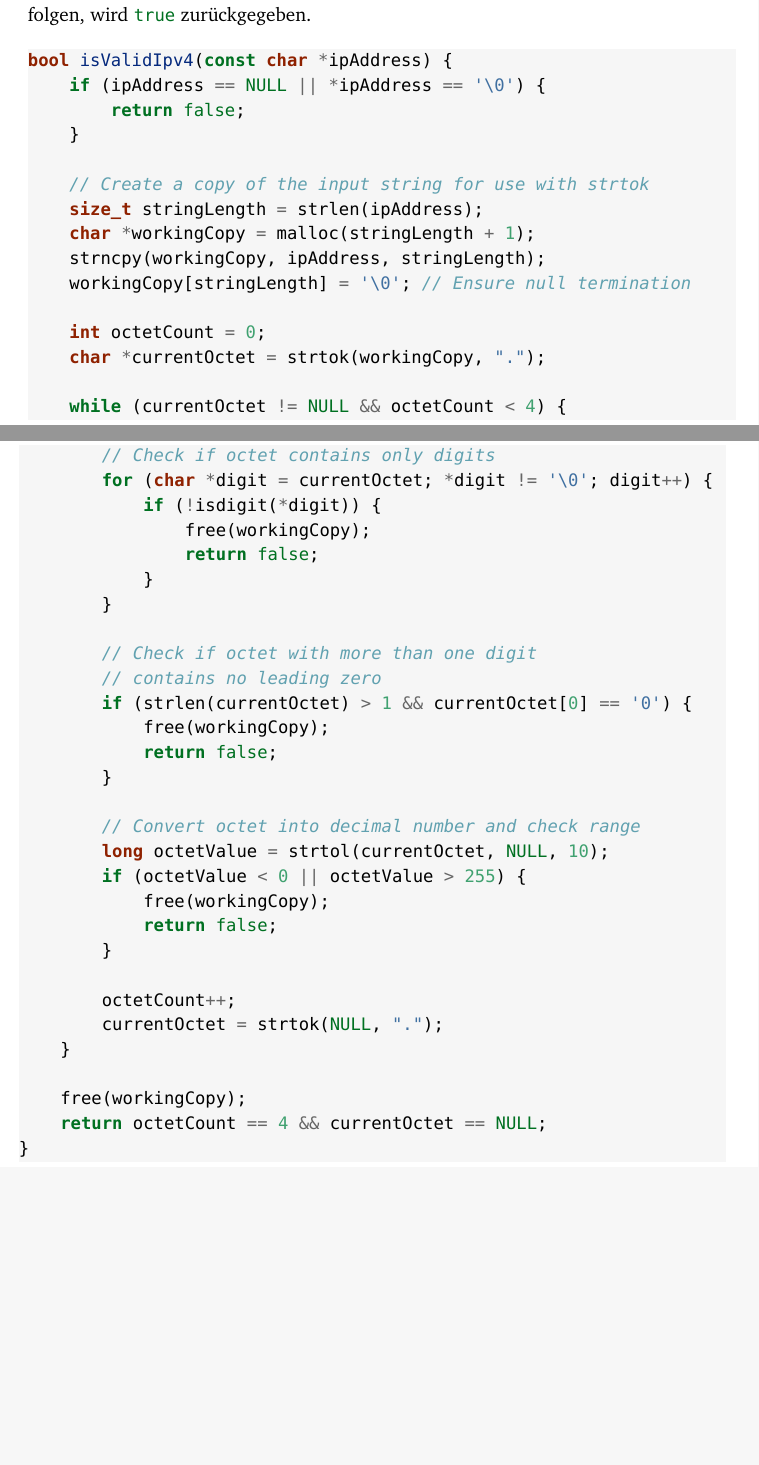
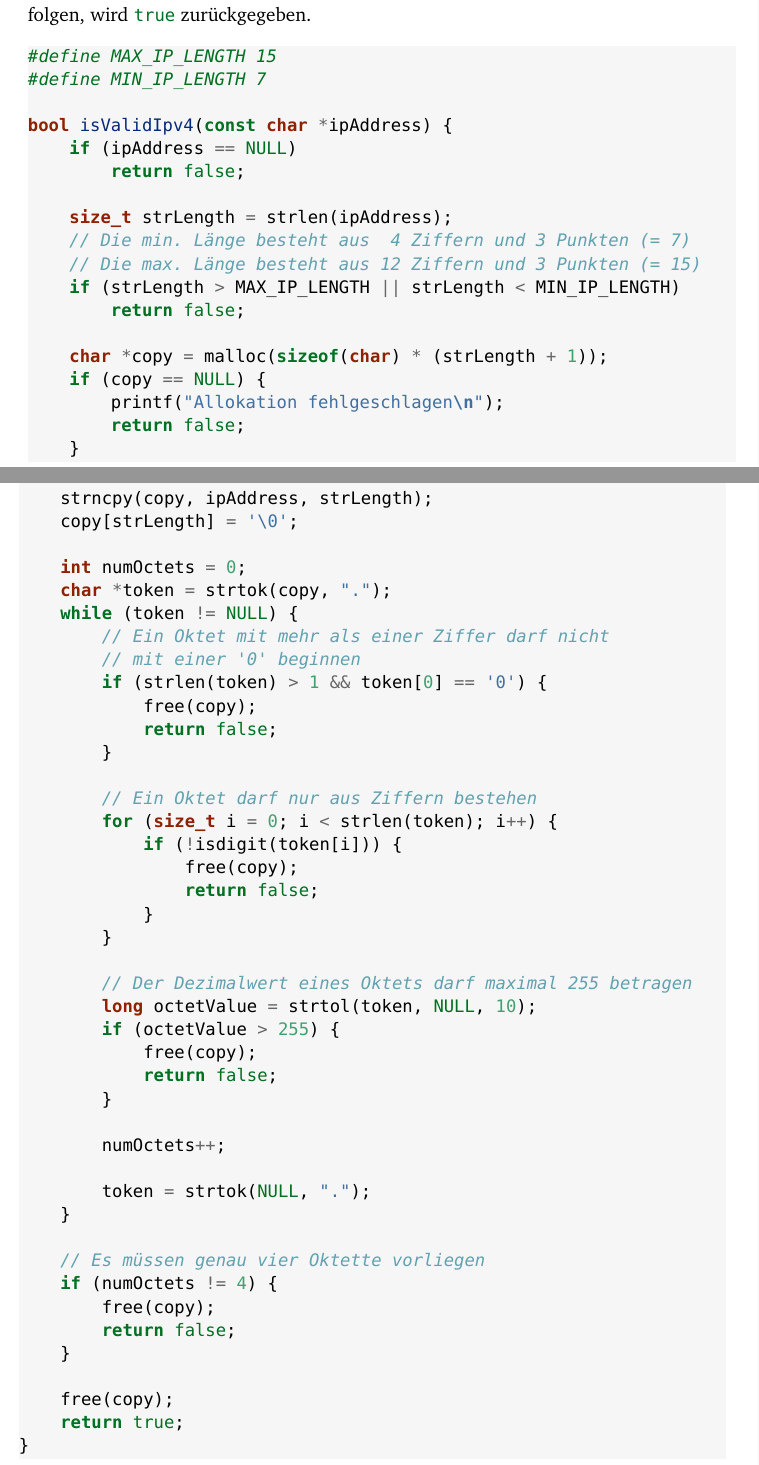
Before and after one commit to maroehri/c-coding-exercises, a LaTeX problem sheet (coding-exercises.tex, which reads parts/solutions.tex): two parts of pages 69 and 70 of 80, joined at a grey line, cut so that both start at the same text, the shorter picture padded with empty space. The pictures show the PDF file coding-exercises.pdf that the author committed with the source.

Commit message:
Improved solution for IPv4 address validation

```diff
--- a/parts/solutions.tex
+++ b/parts/solutions.tex
@@ -1179,49 +1179,66 @@ erfüllt sind und keine weiteren Zeichen nach dem letzten Oktett folgen, wird
 \mintinline{c}{true} zurückgegeben.
 
 \begin{minted}{c}
+#define MAX_IP_LENGTH 15
+#define MIN_IP_LENGTH 7
+
 bool isValidIpv4(const char *ipAddress) {
-    if (ipAddress == NULL || *ipAddress == '\0') {
+    if (ipAddress == NULL)
         return false;
-    }
-
-    // Create a copy of the input string for use with strtok
-    size_t stringLength = strlen(ipAddress);
-    char *workingCopy = malloc(stringLength + 1);
-    strncpy(workingCopy, ipAddress, stringLength);
-    workingCopy[stringLength] = '\0'; // Ensure null termination
-
-    int octetCount = 0;
-    char *currentOctet = strtok(workingCopy, ".");
-
-    while (currentOctet != NULL && octetCount < 4) {
-        // Check if octet contains only digits
-        for (char *digit = currentOctet; *digit != '\0'; digit++) {
-            if (!isdigit(*digit)) {
-                free(workingCopy);
+
+    size_t strLength = strlen(ipAddress);
+    // Die min. Länge besteht aus  4 Ziffern und 3 Punkten (= 7)
+    // Die max. Länge besteht aus 12 Ziffern und 3 Punkten (= 15)
+    if (strLength > MAX_IP_LENGTH || strLength < MIN_IP_LENGTH)
+        return false;
+
+    char *copy = malloc(sizeof(char) * (strLength + 1));
+    if (copy == NULL) {
+        printf("Allokation fehlgeschlagen\n");
+        return false;
+    }
+
+    strncpy(copy, ipAddress, strLength);
+    copy[strLength] = '\0';
+
+    int numOctets = 0;
+    char *token = strtok(copy, ".");
+    while (token != NULL) {
+        // Ein Oktet mit mehr als einer Ziffer darf nicht
+        // mit einer '0' beginnen
+        if (strlen(token) > 1 && token[0] == '0') {
+            free(copy);
+            return false;
+        }
+
+        // Ein Oktet darf nur aus Ziffern bestehen
+        for (size_t i = 0; i < strlen(token); i++) {
+            if (!isdigit(token[i])) {
+                free(copy);
                 return false;
             }
         }
 
-        // Check if octet with more than one digit
-        // contains no leading zero
-        if (strlen(currentOctet) > 1 && currentOctet[0] == '0') {
-            free(workingCopy);
+        // Der Dezimalwert eines Oktets darf maximal 255 betragen
+        long octetValue = strtol(token, NULL, 10);
+        if (octetValue > 255) {
+            free(copy);
             return false;
         }
 
-        // Convert octet into decimal number and check range
-        long octetValue = strtol(currentOctet, NULL, 10);
-        if (octetValue < 0 || octetValue > 255) {
-            free(workingCopy);
-            return false;
-        }
-
-        octetCount++;
-        currentOctet = strtok(NULL, ".");
-    }
-
-    free(workingCopy);
-    return octetCount == 4 && currentOctet == NULL;
+        numOctets++;
+
+        token = strtok(NULL, ".");
+    }
+
+    // Es müssen genau vier Oktette vorliegen
+    if (numOctets != 4) {
+        free(copy);
+        return false;
+    }
+
+    free(copy);
+    return true;
 }
 \end{minted}
 
```
Also changed, not shown: Listings/15_isValidIpAddress.c (+51 -29 lines), parts/exercises.tex (+11 -2 lines), coding-exercises.pdf.
